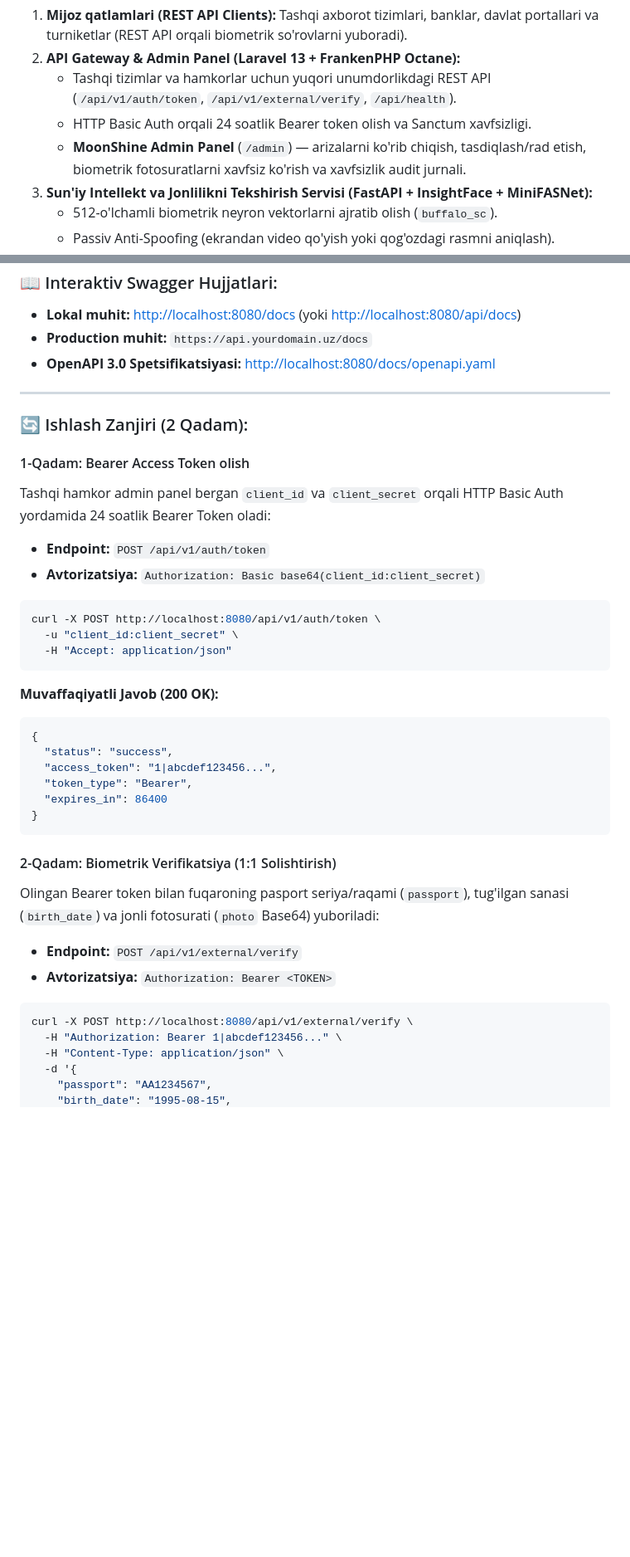
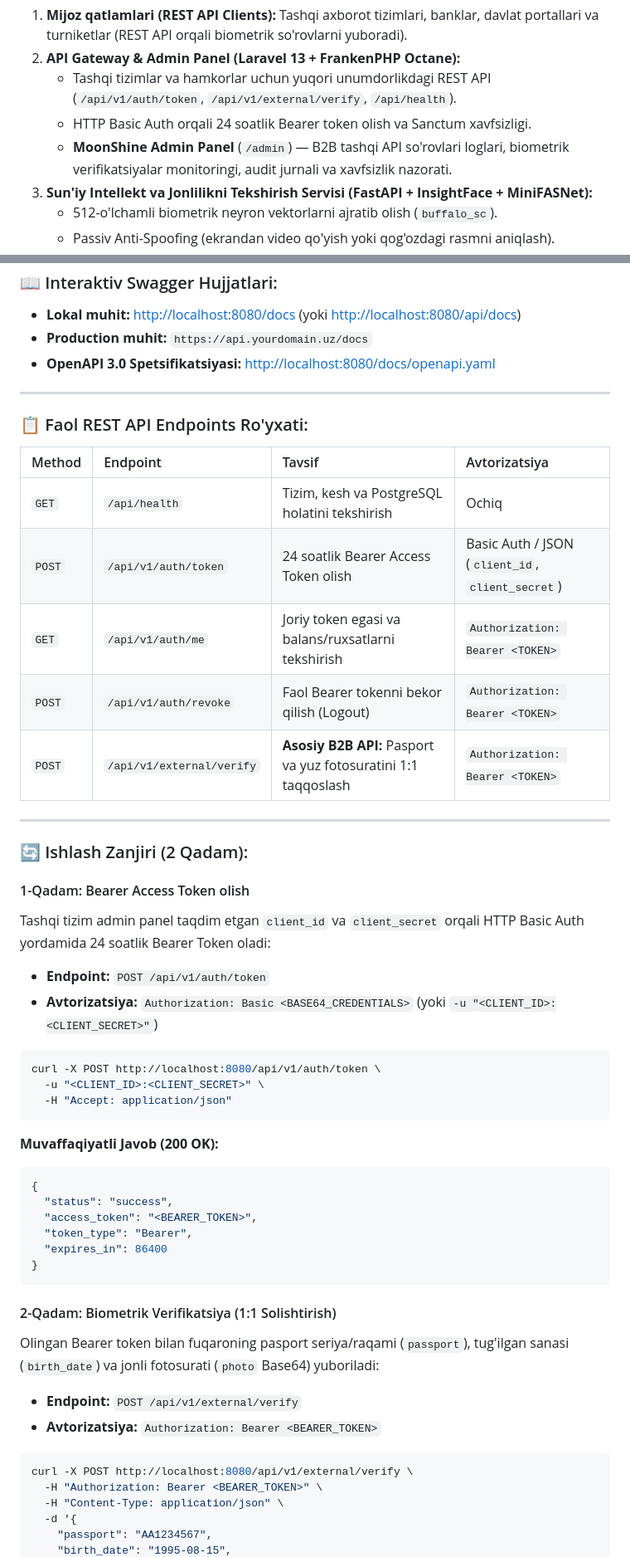
Before and after one commit to davronee/faceIDIA, a Markdown page: README.md, 2 parts joined by grey strips. Shown at 83% size. Rendered like a GitHub page; blank space fills up the shorter version.

Commit message:
docs: align README with active REST API routes and eliminate all credentials

````diff
--- a/README.md
+++ b/README.md
@@ -18,7 +18,7 @@ Tizim quyidagi ko'p qatlamli (Multi-Tier) mikroservis arxitekturasi asosida ishl
 2. **API Gateway & Admin Panel (Laravel 13 + FrankenPHP Octane):**
    - Tashqi tizimlar va hamkorlar uchun yuqori unumdorlikdagi REST API (`/api/v1/auth/token`, `/api/v1/external/verify`, `/api/health`).
    - HTTP Basic Auth orqali 24 soatlik Bearer token olish va Sanctum xavfsizligi.
-   - **MoonShine Admin Panel** (`/admin`) — arizalarni ko'rib chiqish, tasdiqlash/rad etish, biometrik fotosuratlarni xavfsiz ko'rish va xavfsizlik audit jurnali.
+   - **MoonShine Admin Panel** (`/admin`) — B2B tashqi API so'rovlari loglari, biometrik verifikatsiyalar monitoringi, audit jurnali va xavfsizlik nazorati.
 3. **Sun'iy Intellekt va Jonlilikni Tekshirish Servisi (FastAPI + InsightFace + MiniFASNet):**
    - 512-o'lchamli biometrik neyron vektorlarni ajratib olish (`buffalo_sc`).
    - Passiv Anti-Spoofing (ekrandan video qo'yish yoki qog'ozdagi rasmni aniqlash).
@@ -228,16 +228,28 @@ Ushbu REST API tashqi hamkorlar (Banklar, to'lov tashkilotlari, davlat portallar
 
 ---
 
+### 📋 Faol REST API Endpoints Ro'yxati:
+
+| Method | Endpoint | Tavsif | Avtorizatsiya |
+| :--- | :--- | :--- | :--- |
+| `GET` | `/api/health` | Tizim, kesh va PostgreSQL holatini tekshirish | Ochiq |
+| `POST` | `/api/v1/auth/token` | 24 soatlik Bearer Access Token olish | Basic Auth / JSON (`client_id`, `client_secret`) |
+| `GET` | `/api/v1/auth/me` | Joriy token egasi va balans/ruxsatlarni tekshirish | `Authorization: Bearer <TOKEN>` |
+| `POST` | `/api/v1/auth/revoke` | Faol Bearer tokenni bekor qilish (Logout) | `Authorization: Bearer <TOKEN>` |
+| `POST` | `/api/v1/external/verify` | **Asosiy B2B API:** Pasport va yuz fotosuratini 1:1 taqqoslash | `Authorization: Bearer <TOKEN>` |
+
+---
+
 ### 🔄 Ishlash Zanjiri (2 Qadam):
 
 #### 1-Qadam: Bearer Access Token olish
-Tashqi hamkor admin panel bergan `client_id` va `client_secret` orqali HTTP Basic Auth yordamida 24 soatlik Bearer Token oladi:
+Tashqi tizim admin panel taqdim etgan `client_id` va `client_secret` orqali HTTP Basic Auth yordamida 24 soatlik Bearer Token oladi:
 * **Endpoint:** `POST /api/v1/auth/token`
-* **Avtorizatsiya:** `Authorization: Basic base64(client_id:client_secret)`
+* **Avtorizatsiya:** `Authorization: Basic <BASE64_CREDENTIALS>` (yoki `-u "<CLIENT_ID>:<CLIENT_SECRET>"`)
 
 ```bash
 curl -X POST http://localhost:8080/api/v1/auth/token \
-  -u "client_id:client_secret" \
+  -u "<CLIENT_ID>:<CLIENT_SECRET>" \
   -H "Accept: application/json"
 ```
 
@@ -245,7 +257,7 @@ curl -X POST http://localhost:8080/api/v1/auth/token \
 ```json
 {
   "status": "success",
-  "access_token": "1|abcdef123456...",
+  "access_token": "<BEARER_TOKEN>",
   "token_type": "Bearer",
   "expires_in": 86400
 }
@@ -254,11 +266,11 @@ curl -X POST http://localhost:8080/api/v1/auth/token \
 #### 2-Qadam: Biometrik Verifikatsiya (1:1 Solishtirish)
 Olingan Bearer token bilan fuqaroning pasport seriya/raqami (`passport`), tug'ilgan sanasi (`birth_date`) va jonli fotosurati (`photo` Base64) yuboriladi:
 * **Endpoint:** `POST /api/v1/external/verify`
-* **Avtorizatsiya:** `Authorization: Bearer <TOKEN>`
+* **Avtorizatsiya:** `Authorization: Bearer <BEARER_TOKEN>`
 
 ```bash
 curl -X POST http://localhost:8080/api/v1/external/verify \
-  -H "Authorization: Bearer 1|abcdef123456..." \
+  -H "Authorization: Bearer <BEARER_TOKEN>" \
   -H "Content-Type: application/json" \
   -d '{
     "passport": "AA1234567",
````
Also changed, not shown: other parts of README.md (+12 -12 lines).
